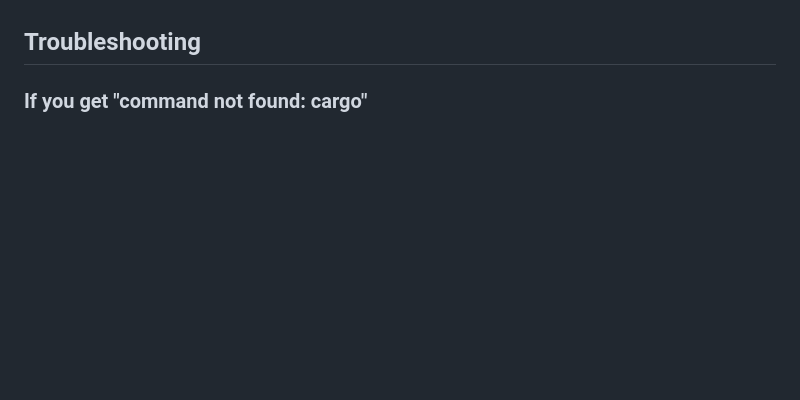
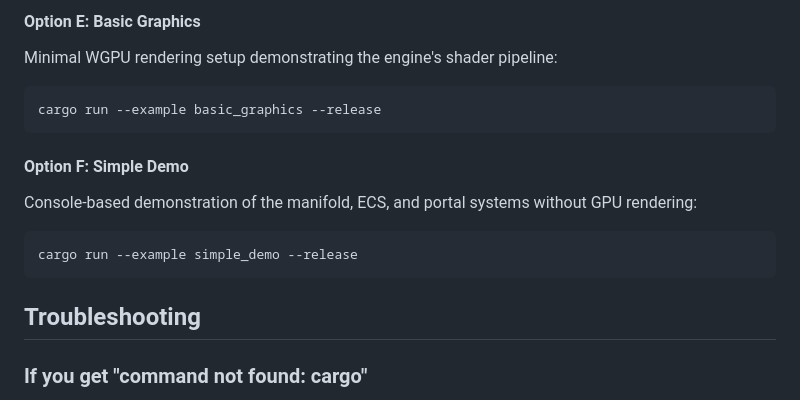
Before and after one commit to Metatopia-Dev/metatopia-game-engine, a Markdown page: QUICK_START.md, the part around one of its changes. Drawn GitHub-style; blank space fills up the shorter version.

````diff
--- a/QUICK_START.md
+++ b/QUICK_START.md
@@ -100,3 +127,14 @@ cargo run --example vr_netflix_hyperbolic --release
+#### Option E: Basic Graphics
+Minimal WGPU rendering setup demonstrating the engine's shader pipeline:
+```bash
+cargo run --example basic_graphics --release
+```
+
+#### Option F: Simple Demo
+Console-based demonstration of the manifold, ECS, and portal systems without GPU rendering:
+```bash
+cargo run --example simple_demo --release
+```
 
 ## Troubleshooting
 
````
Also changed, not shown: other parts of QUICK_START.md (+38 -11 lines).
